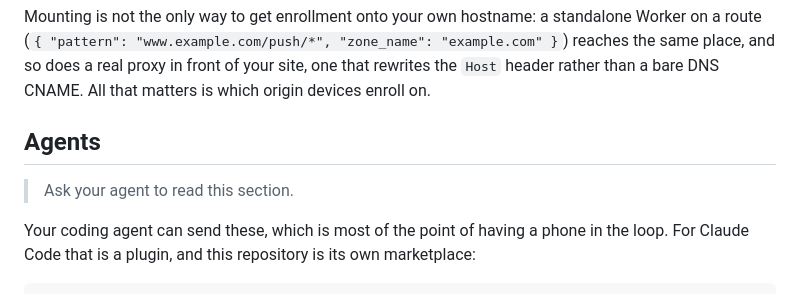
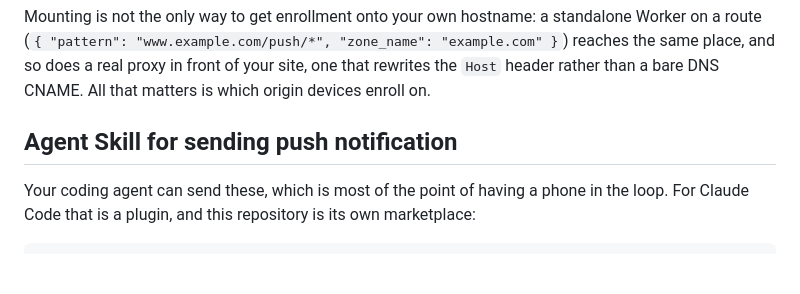
Before and after one commit to saiday/kukuroo, a Markdown page: README.md, the part around the change. GitHub-like rendering; blank space fills up the shorter version.

Commit message:
Revise Agents section in README.md
Updated section header and removed unnecessary text.

```diff
--- a/README.md
+++ b/README.md
@@ -86,9 +86,7 @@ on a route (`{ "pattern": "www.example.com/push/*", "zone_name": "example.com" }
 the same place, and so does a real proxy in front of your site, one that rewrites the `Host`
 header rather than a bare DNS CNAME. All that matters is which origin devices enroll on.
 
-## Agents
-
-> Ask your agent to read this section.
+## Agent Skill for sending push notification
 
 Your coding agent can send these, which is most of the point of having a phone in the
 loop. For Claude Code that is a plugin, and this repository is its own marketplace:
```
